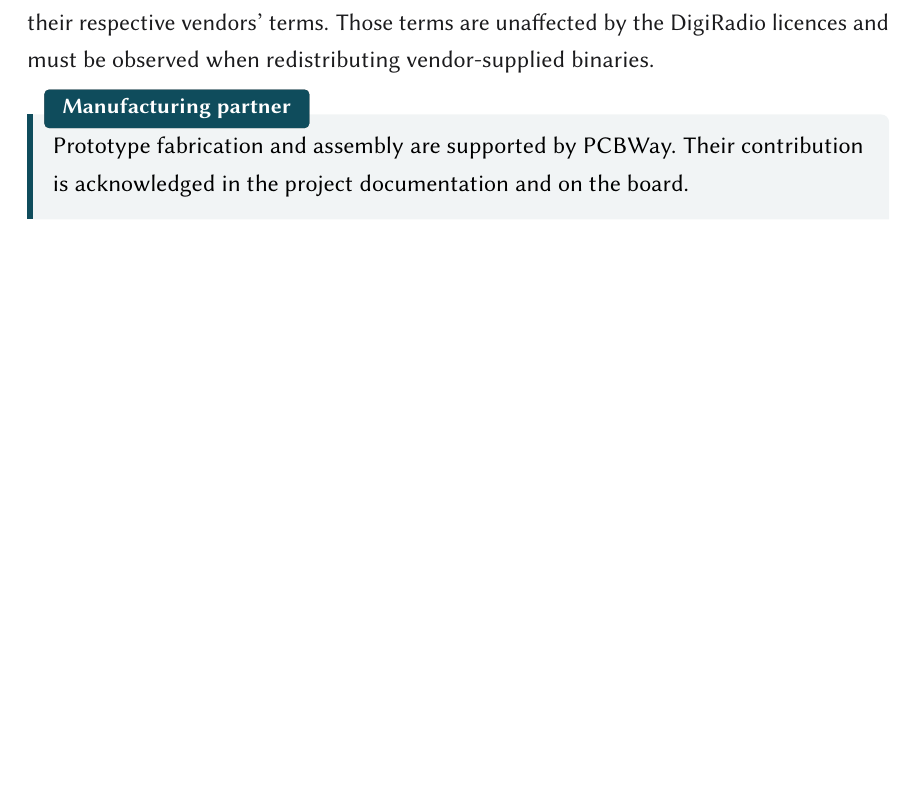
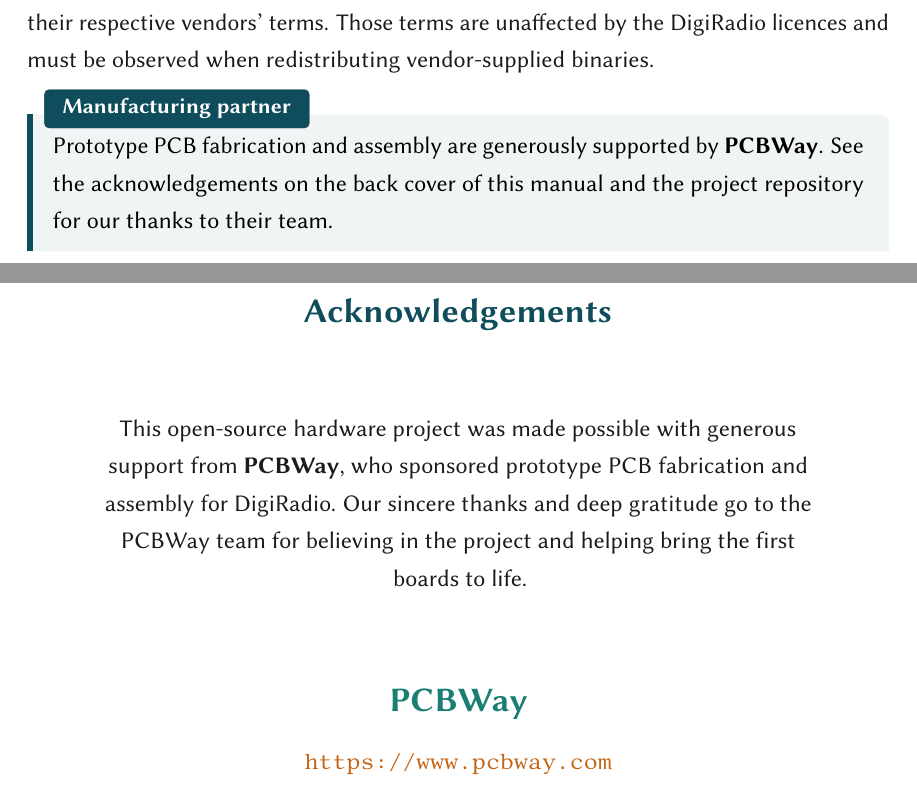
Before and after one commit to manvalan/DigiRadio, a LaTeX document (Software/docs/manual/manual.tex, which reads Software/docs/manual/ch-licensing.tex): part of page 81 of 81 before the commit and two parts of pages 81 and 82 of 82 after it, the two joined at a grey line, cut so that both start at the same text, the shorter picture padded with empty space. Compiled offline with pdfLaTeX.

Commit message:
checkpoint before checking out main

```diff
--- a/Software/docs/manual/ch-licensing.tex
+++ b/Software/docs/manual/ch-licensing.tex
@@ -34,7 +34,7 @@
 redistributing vendor-supplied binaries.
 
 \begin{drnote}[Manufacturing partner]
-Prototype fabrication and assembly are supported by PCBWay. Their
-contribution is acknowledged in the project documentation and on the
-board.
+Prototype PCB fabrication and assembly are generously supported by
+\textbf{PCBWay}. See the acknowledgements on the back cover of this manual
+and the project repository for our thanks to their team.
 \end{drnote}
--- a/Software/docs/manual/manual.tex
+++ b/Software/docs/manual/manual.tex
@@ -55,4 +60,32 @@
 \include{ch-build}
 \include{ch-licensing}
 
+% ---------------- Back cover (acknowledgements) ----------------
+\cleardoublepage
+\thispagestyle{empty}
+\vspace*{\fill}
+\begin{center}
+{\color{drPetrol}\Large\bfseries Acknowledgements\par}
+\vspace{1.2cm}
+\begin{minipage}{0.82\textwidth}
+\centering
+{\color{drInk}
+This open-source hardware project was made possible with generous support from
+\textbf{PCBWay}, who sponsored prototype PCB fabrication and assembly for
+DigiRadio. Our sincere thanks and deep gratitude go to the PCBWay team for
+believing in the project and helping bring the first boards to life.\par}
+\vspace{1.2cm}
+\IfFileExists{figures/pcbway-logo.pdf}{%
+  \includegraphics[width=0.32\textwidth]{figures/pcbway-logo}%
+  \vspace{0.8cm}
+  {\color{drGray}\small\url{https://www.pcbway.com}\par}
+}{%
+  {\color{drTeal}\Large\bfseries PCBWay\par}
+  \vspace{0.4cm}
+  {\color{drGray}\small\url{https://www.pcbway.com}\par}
+}
+\end{minipage}
+\end{center}
+\vspace*{\fill}
+
 \end{document}
```
Also changed, not shown: Hardware/DATASHEET/AN851.pdf (added), Hardware/DATASHEET/FSC-BT1035_Datasheet_EN.pdf (added), Hardware/DATASHEET/FSC-BT1035_programming_user_guide_1.1.1.pdf (added), Hardware/DATASHEET/adau1701.pdf (added), Software/docs/manual/manual.pdf, Software/docs/manual/manual.tex (5 more changed lines), 19 other files.
